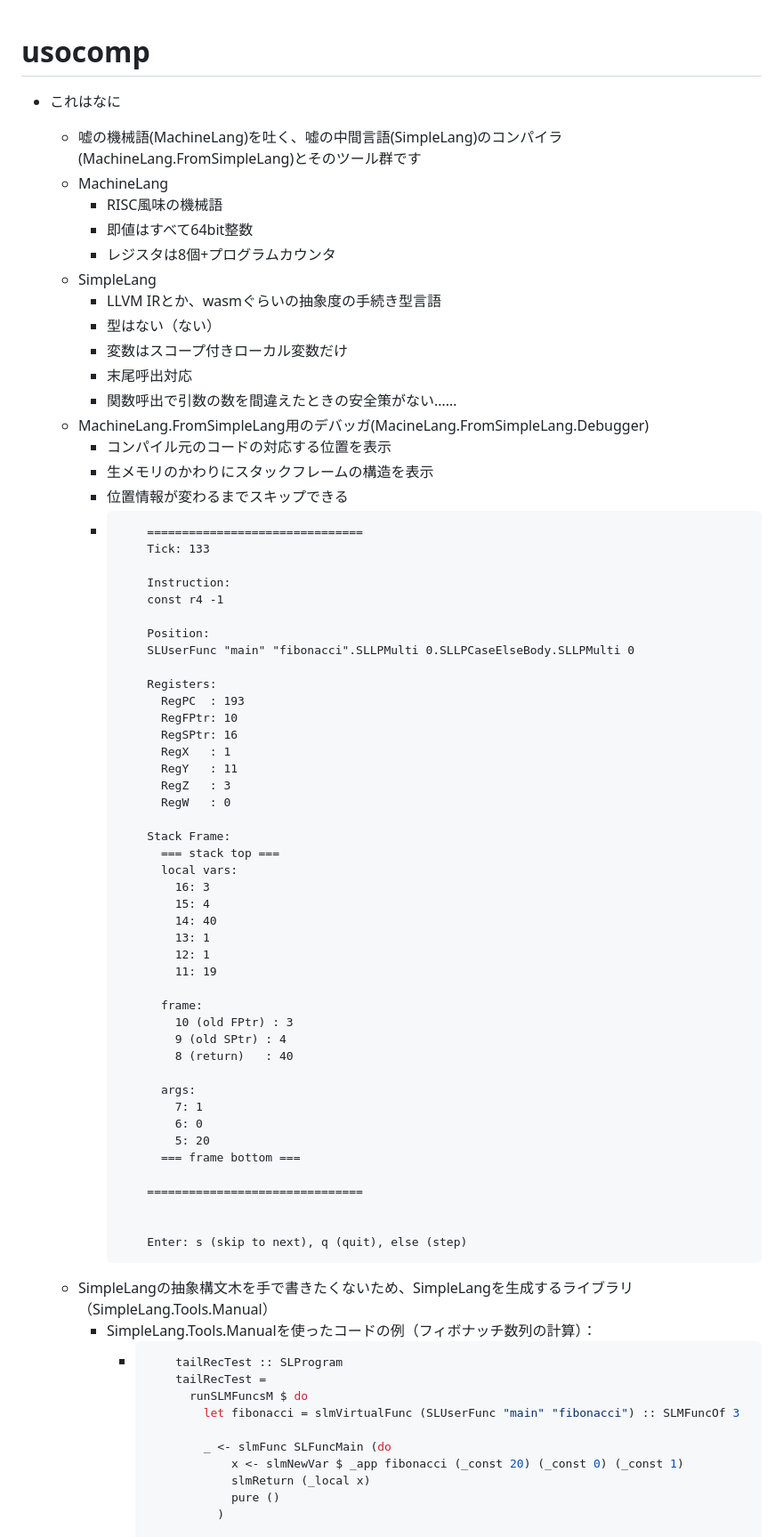
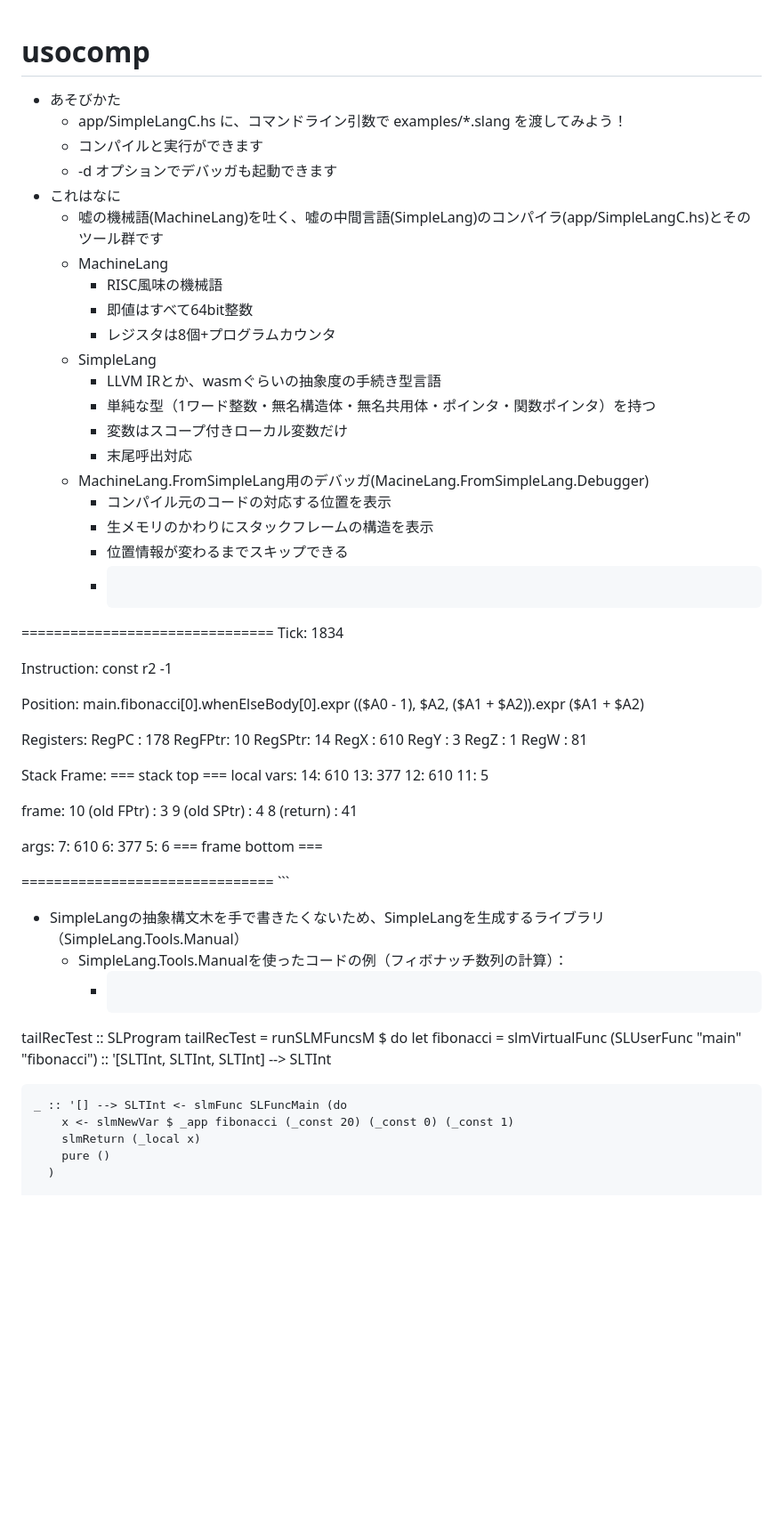
Before and after one commit to boletales/usocomp, a Markdown page: README.md, the part around one of its changes. Shown at 89% size. Rendered like a GitHub page; blank space fills up the shorter version.

Commit message:
add explaination of SimpleLangC

````diff
--- a/README.md
+++ b/README.md
@@ -1,77 +1,75 @@
 # usocomp
 
+- あそびかた
+  - app/SimpleLangC.hs に、コマンドライン引数で examples/*.slang を渡してみよう！
+  - コンパイルと実行ができます
+  - -d オプションでデバッガも起動できます
 - これはなに
-  - 嘘の機械語(MachineLang)を吐く、嘘の中間言語(SimpleLang)のコンパイラ(MachineLang.FromSimpleLang)とそのツール群です
+  - 嘘の機械語(MachineLang)を吐く、嘘の中間言語(SimpleLang)のコンパイラ(app/SimpleLangC.hs)とそのツール群です
   - MachineLang
     - RISC風味の機械語
     - 即値はすべて64bit整数
     - レジスタは8個+プログラムカウンタ
   - SimpleLang
     - LLVM IRとか、wasmぐらいの抽象度の手続き型言語
-    - 型はない（ない）
+    - 単純な型（1ワード整数・無名構造体・無名共用体・ポインタ・関数ポインタ）を持つ
     - 変数はスコープ付きローカル変数だけ
     - 末尾呼出対応
-    - 関数呼出で引数の数を間違えたときの安全策がない……
   - MachineLang.FromSimpleLang用のデバッガ(MacineLang.FromSimpleLang.Debugger)
     - コンパイル元のコードの対応する位置を表示
     - 生メモリのかわりにスタックフレームの構造を表示
     - 位置情報が変わるまでスキップできる
     - ```
-          ===============================
-          Tick: 133
+===============================
+Tick: 1834
 
-          Instruction:
-          const r4 -1
+Instruction:
+const r2 -1
 
-          Position:
-          SLUserFunc "main" "fibonacci".SLLPMulti 0.SLLPCaseElseBody.SLLPMulti 0
+Position:
+main.fibonacci[0].whenElseBody[0].expr (($A0 - 1), $A2, ($A1 + $A2)).expr ($A1 + $A2)
 
-          Registers:
-            RegPC  : 193
-            RegFPtr: 10
-            RegSPtr: 16
-            RegX   : 1
-            RegY   : 11
-            RegZ   : 3
-            RegW   : 0
+Registers:
+  RegPC  : 178
+  RegFPtr: 10
+  RegSPtr: 14
+  RegX   : 610
+  RegY   : 3
+  RegZ   : 1
+  RegW   : 81
 
-          Stack Frame:
-            === stack top ===
-            local vars:
-              16: 3
-              15: 4
-              14: 40
-              13: 1
-              12: 1
-              11: 19
+Stack Frame:
+  === stack top ===
+  local vars:
+    14: 610
+    13: 377
+    12: 610
+    11: 5
 
-            frame:
-              10 (old FPtr) : 3
-              9 (old SPtr) : 4
-              8 (return)   : 40
+  frame:
+    10 (old FPtr) : 3
+    9 (old SPtr) : 4
+    8 (return)   : 41
 
-            args:
-              7: 1
-              6: 0
-              5: 20
-            === frame bottom ===
+  args:
+    7: 610
+    6: 377
+    5: 6
+  === frame bottom ===
 
-          ===============================
-
-
-          Enter: s (skip to next), q (quit), else (step)
+===============================
       ```
   - SimpleLangの抽象構文木を手で書きたくないため、SimpleLangを生成するライブラリ（SimpleLang.Tools.Manual）
     - SimpleLang.Tools.Manualを使ったコードの例（フィボナッチ数列の計算）：
       - ```hs
-            tailRecTest :: SLProgram
-            tailRecTest =
-              runSLMFuncsM $ do
-                let fibonacci = slmVirtualFunc (SLUserFunc "main" "fibonacci") :: SLMFuncOf 3
+tailRecTest :: SLProgram
+tailRecTest =
+  runSLMFuncsM $ do
+    let fibonacci = slmVirtualFunc (SLUserFunc "main" "fibonacci") :: '[SLTInt, SLTInt, SLTInt] --> SLTInt
 
-                _ <- slmFunc SLFuncMain (do
-                    x <- slmNewVar $ _app fibonacci (_const 20) (_const 0) (_const 1)
-                    slmReturn (_local x)
-                    pure ()
-                  )
+    _ :: '[] --> SLTInt <- slmFunc SLFuncMain (do
+        x <- slmNewVar $ _app fibonacci (_const 20) (_const 0) (_const 1)
+        slmReturn (_local x)
+        pure ()
+      )
 
````
Also changed, not shown: other parts of README.md (+29 -28 lines).
